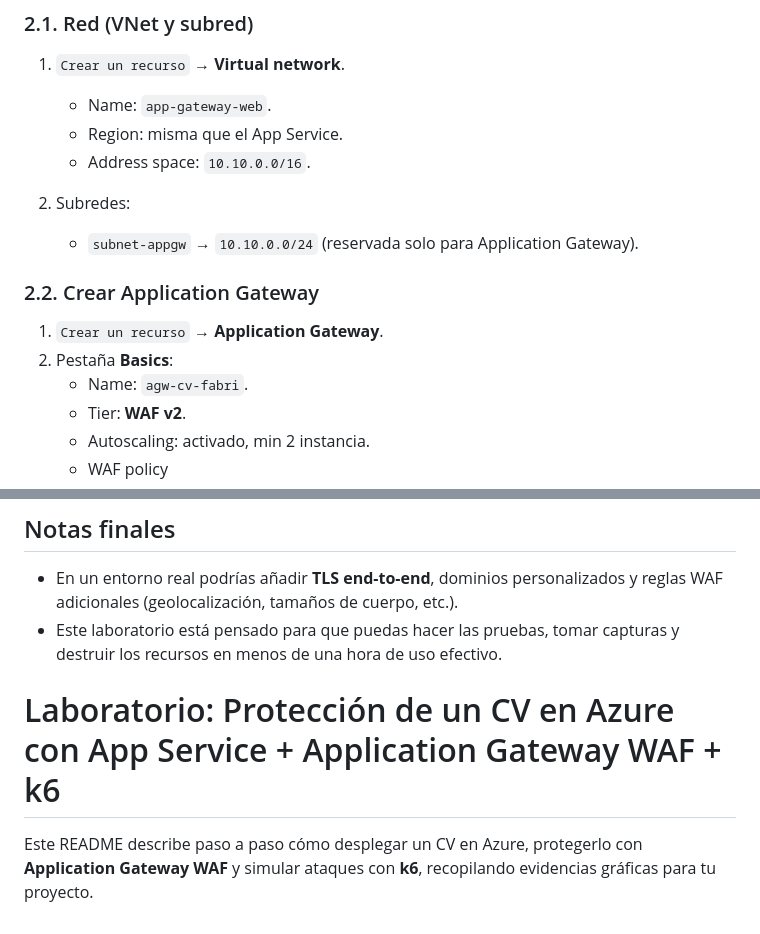
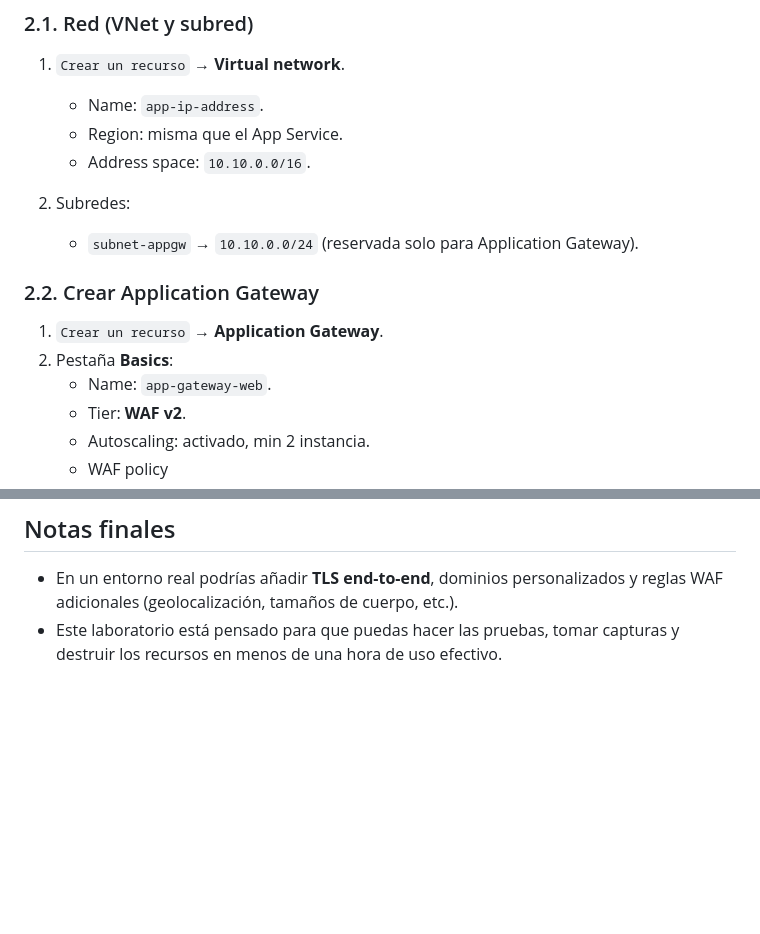
Before and after one commit to fabricioAaron/portfolio-azure, a Markdown page: proyecto05-App Service + Application gateway WAF/README.md, 2 parts joined by grey strips. GitHub-like rendering; blank space fills up the shorter version.

Commit message:
App Services + WAF security DDos atack

```diff
--- a/proyecto05-App Service + Application gateway WAF/README.md
+++ b/proyecto05-App Service + Application gateway WAF/README.md
@@ -58,7 +58,7 @@ es necesario asegurar que sea resistente a ataques (WAF), que su estado de salud
 ### 2.1. Red (VNet y subred)
 
 1. `Crear un recurso` → **Virtual network**.
-   - Name: `app-gateway-web`.
+   - Name: `app-ip-address`.
    - Region: misma que el App Service.
    - Address space: `10.10.0.0/16`.
 
@@ -69,7 +69,7 @@ es necesario asegurar que sea resistente a ataques (WAF), que su estado de salud
 
 1. `Crear un recurso` → **Application Gateway**.
 2. Pestaña **Basics**:
-   - Name: `agw-cv-fabri`.
+   - Name: `app-gateway-web`.
    - Tier: **WAF v2**.
    - Autoscaling: activado, min 2 instancia.
    - WAF policy
@@ -287,6 +286,3 @@ todas las solicitudes de la misma IP quedan bloqueadas, lo que demuestra la efic
 
 - En un entorno real podrías añadir **TLS end-to-end**, dominios personalizados y reglas WAF adicionales (geolocalización, tamaños de cuerpo, etc.).
 - Este laboratorio está pensado para que puedas hacer las pruebas, tomar capturas y destruir los recursos en menos de una hora de uso efectivo.
-# Laboratorio: Protección de un CV en Azure con App Service + Application Gateway WAF + k6
-
-Este README describe paso a paso cómo desplegar un CV en Azure, protegerlo con **Application Gateway WAF** y simular ataques con **k6**, recopilando evidencias gráficas para tu proyecto.
```
Also changed, not shown: other parts of proyecto05-App Service + Application gateway WAF/README.md (+0 -1 lines).
